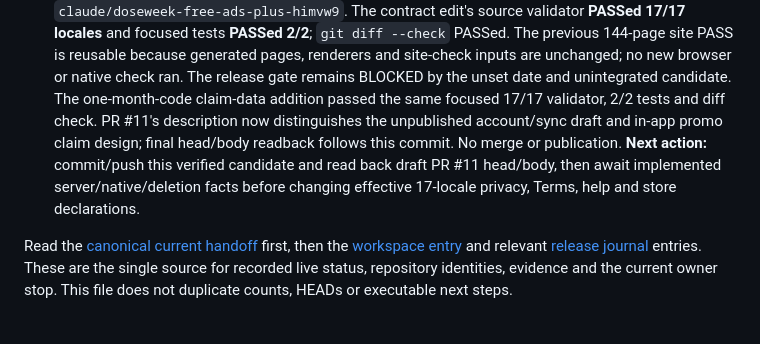
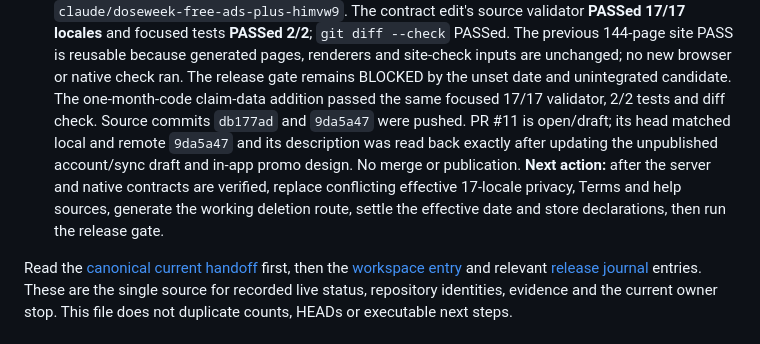
Before and after one commit to wonyoungb/doseweek-legal, a Markdown page: docs/CURRENT_HANDOFF.md, the part around the change. Rendered like a GitHub page.

Commit message:
docs: record legal draft PR readback

```diff
--- a/docs/CURRENT_HANDOFF.md
+++ b/docs/CURRENT_HANDOFF.md
@@ -42,11 +42,12 @@
   site PASS is reusable because generated pages, renderers and site-check inputs are unchanged;
   no new browser or native check ran. The release gate remains BLOCKED by the unset date and
   unintegrated candidate. The one-month-code claim-data addition passed the same focused 17/17
-  validator, 2/2 tests and diff check. PR #11's description now distinguishes the unpublished
-  account/sync draft and in-app promo claim design; final head/body readback follows this
-  commit. No merge or publication. **Next action:** commit/push this verified candidate and
-  read back draft PR #11 head/body, then await implemented server/native/deletion facts before
-  changing effective 17-locale privacy, Terms, help and store declarations.
+  validator, 2/2 tests and diff check. Source commits `db177ad` and `9da5a47` were pushed.
+  PR #11 is open/draft; its head matched local and remote `9da5a47` and its description was
+  read back exactly after updating the unpublished account/sync draft and in-app promo design.
+  No merge or publication. **Next action:** after the server and native contracts are verified,
+  replace conflicting effective 17-locale privacy, Terms and help sources, generate the working
+  deletion route, settle the effective date and store declarations, then run the release gate.
 
 Read the [canonical current handoff](../../release/CURRENT_HANDOFF.md) first, then the
 [workspace entry](../../START_HERE.md) and relevant [release journal](../../release/release-journal.json) entries.
```
